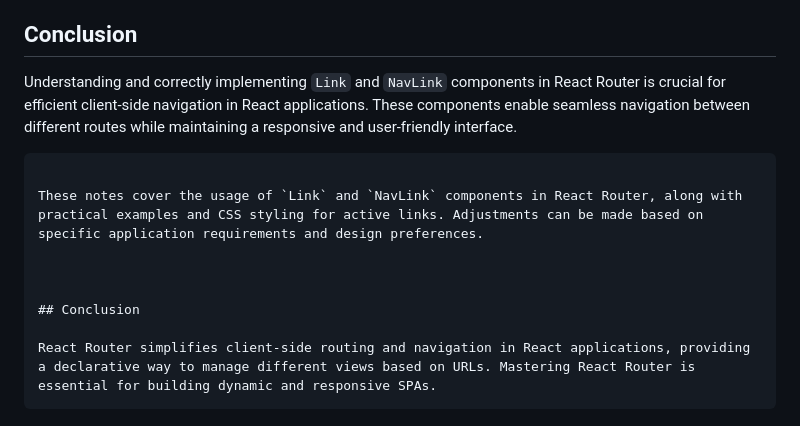
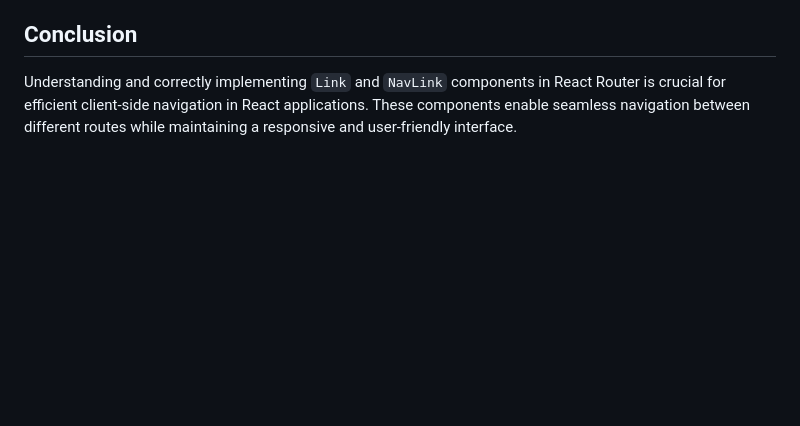
Before and after one commit to Akmeena4u/Web-Development-Bootcamp, a Markdown page: 005_1_React-Router/002_reactRouter_ConfiguringRoutes_Link_ActiveLink.md, the part around the change. Drawn GitHub-style; blank space fills up the shorter version.

````diff
--- a/005_1_React-Router/002_reactRouter_ConfiguringRoutes_Link_ActiveLink.md
+++ b/005_1_React-Router/002_reactRouter_ConfiguringRoutes_Link_ActiveLink.md
@@ -228,13 +228,3 @@ Adjust the styles (`font-weight`, `color`, etc.) based on your application's des
 ## Conclusion
 
 Understanding and correctly implementing `Link` and `NavLink` components in React Router is crucial for efficient client-side navigation in React applications. These components enable seamless navigation between different routes while maintaining a responsive and user-friendly interface.
-```
-
-These notes cover the usage of `Link` and `NavLink` components in React Router, along with practical examples and CSS styling for active links. Adjustments can be made based on specific application requirements and design preferences.
-
-
-
-## Conclusion
-
-React Router simplifies client-side routing and navigation in React applications, providing a declarative way to manage different views based on URLs. Mastering React Router is essential for building dynamic and responsive SPAs.
-```
````
